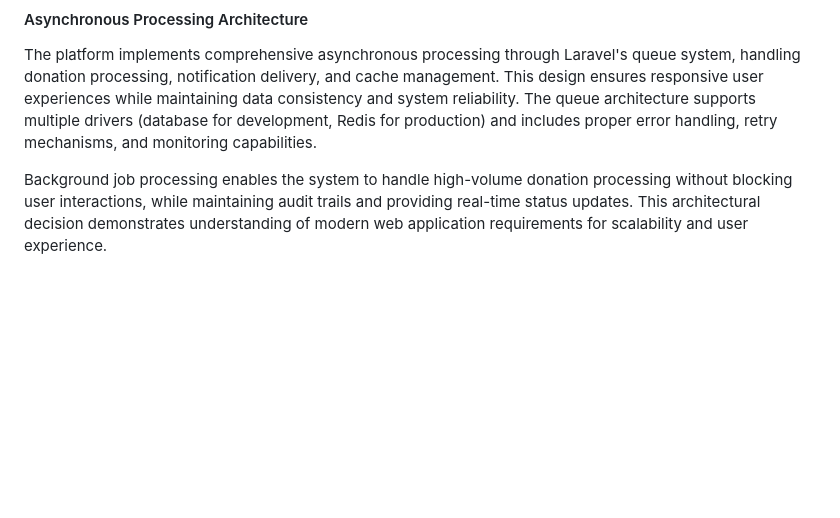
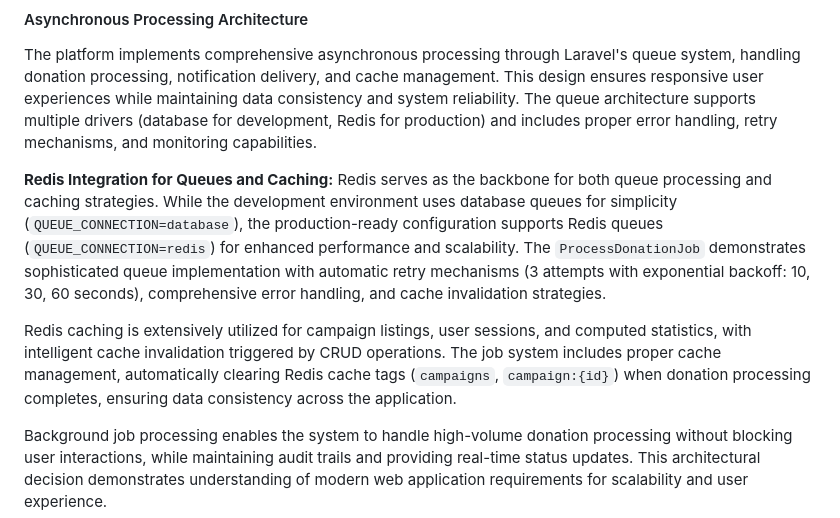
Before and after one commit to jeromeslan/acme-donations, a Markdown page: README_ARCHITECTURE_OVERVIEW.md, the part around the change. Drawn GitHub-style; blank space fills up the shorter version.

Commit message:
Readme architecture updated

```diff
--- a/README_ARCHITECTURE_OVERVIEW.md
+++ b/README_ARCHITECTURE_OVERVIEW.md
@@ -25,6 +25,11 @@ The database design incorporates proper indexing, foreign key constraints, and m
 #### Asynchronous Processing Architecture
 
 The platform implements comprehensive asynchronous processing through Laravel's queue system, handling donation processing, notification delivery, and cache management. This design ensures responsive user experiences while maintaining data consistency and system reliability. The queue architecture supports multiple drivers (database for development, Redis for production) and includes proper error handling, retry mechanisms, and monitoring capabilities.
+
+**Redis Integration for Queues and Caching:**
+Redis serves as the backbone for both queue processing and caching strategies. While the development environment uses database queues for simplicity (`QUEUE_CONNECTION=database`), the production-ready configuration supports Redis queues (`QUEUE_CONNECTION=redis`) for enhanced performance and scalability. The `ProcessDonationJob` demonstrates sophisticated queue implementation with automatic retry mechanisms (3 attempts with exponential backoff: 10, 30, 60 seconds), comprehensive error handling, and cache invalidation strategies.
+
+Redis caching is extensively utilized for campaign listings, user sessions, and computed statistics, with intelligent cache invalidation triggered by CRUD operations. The job system includes proper cache management, automatically clearing Redis cache tags (`campaigns`, `campaign:{id}`) when donation processing completes, ensuring data consistency across the application.
 
 Background job processing enables the system to handle high-volume donation processing without blocking user interactions, while maintaining audit trails and providing real-time status updates. This architectural decision demonstrates understanding of modern web application requirements for scalability and user experience.
 
```
